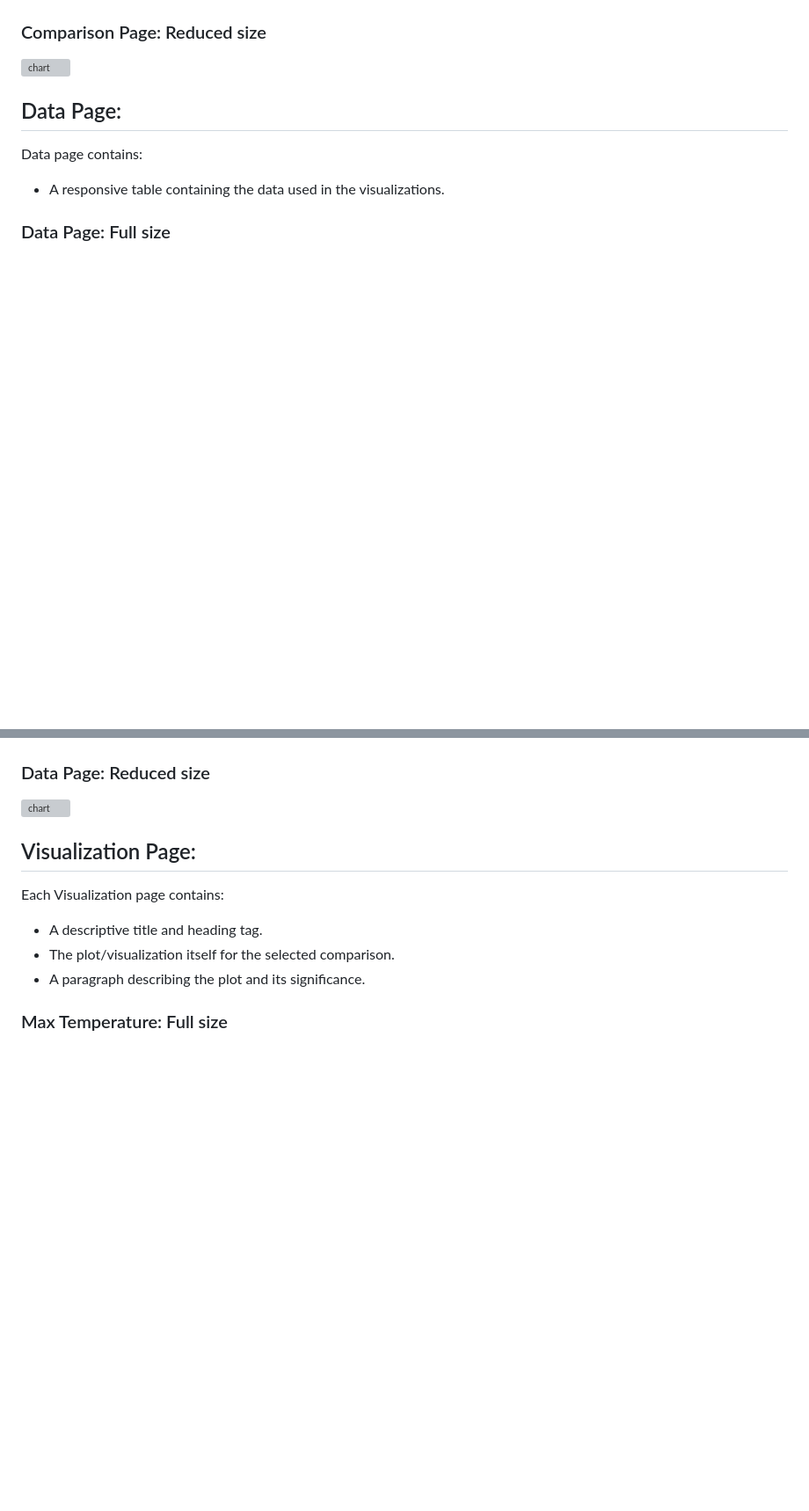
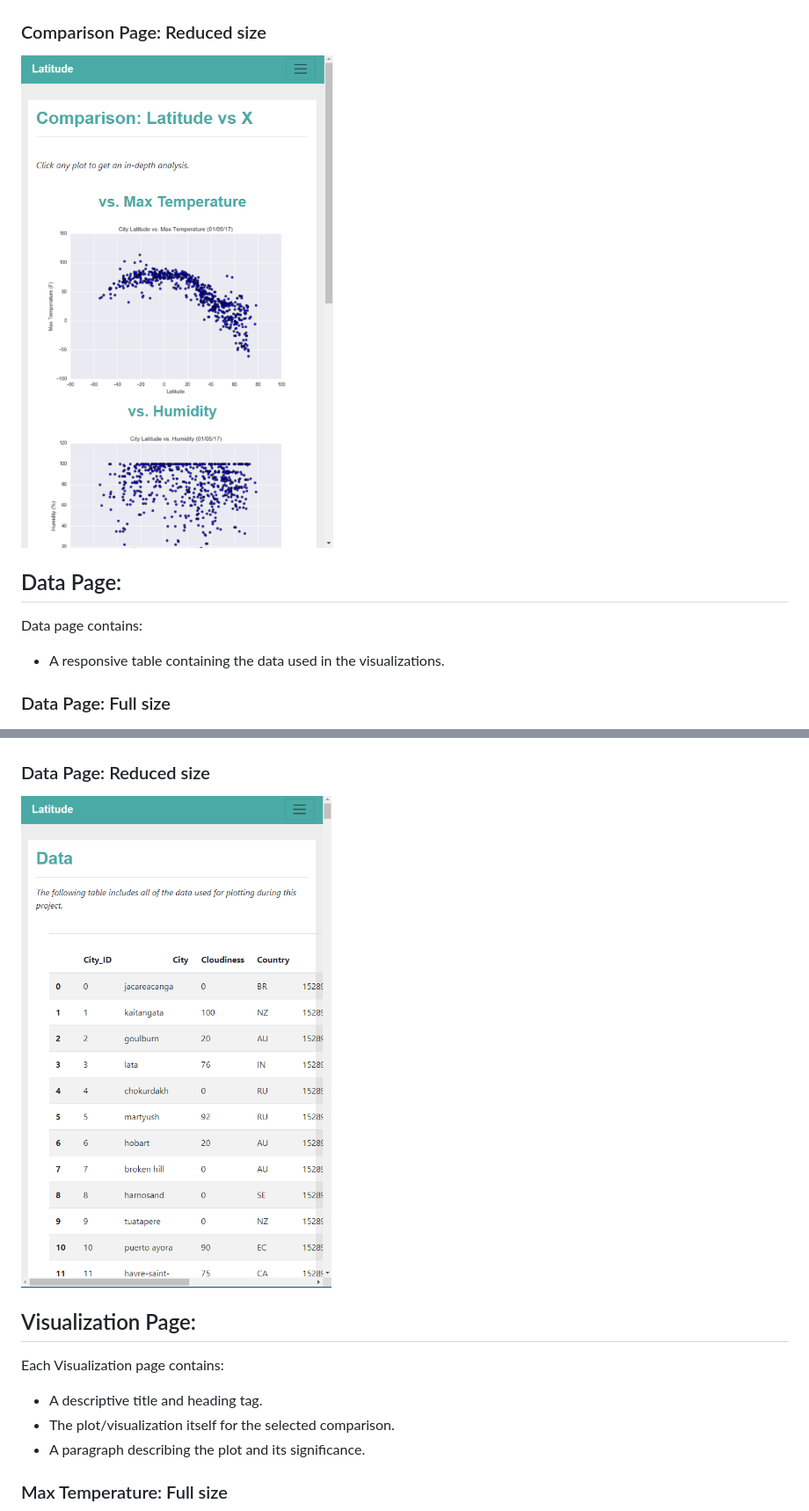
Before and after one commit to alysnow/Web-Design-Challenge, a Markdown page: README.md, 2 parts joined by grey strips. Shown: that part at 88% size. GitHub-like rendering; pictures changed too: WebVisualizations/Images/ComparisonPage-sm.PNG (added), WebVisualizations/Images/DataPage-sm.PNG (added); blank space fills up the shorter version; grey boxes are pictures that could not be loaded.

```diff
--- a/README.md
+++ b/README.md
@@ -116,7 +116,7 @@ Comparison page contains:
 
 ### Comparison Page: Reduced size
 
-![chart](xx.png)
+![ComparisonPage-sm.PNG](WebVisualizations/Images/ComparisonPage-sm.PNG)
 
 
 ## Data Page:
@@ -131,7 +131,7 @@ Data page contains:
 
 ### Data Page: Reduced size
 
-![chart](xx.png)
+![DataPage-sm.PNG](WebVisualizations/Images/DataPage-sm.PNG)
 
 
 ## Visualization Page:
```
Also changed, not shown: other parts of README.md (+5 -5 lines), WebVisualizations/Images/IndexPage-sm.PNG (renamed from WebVisualizations/Images/LandingPage-sm.PNG), WebVisualizations/Images/IndexPage.PNG (renamed from WebVisualizations/Images/LandingPage.PNG), 9 other files.
